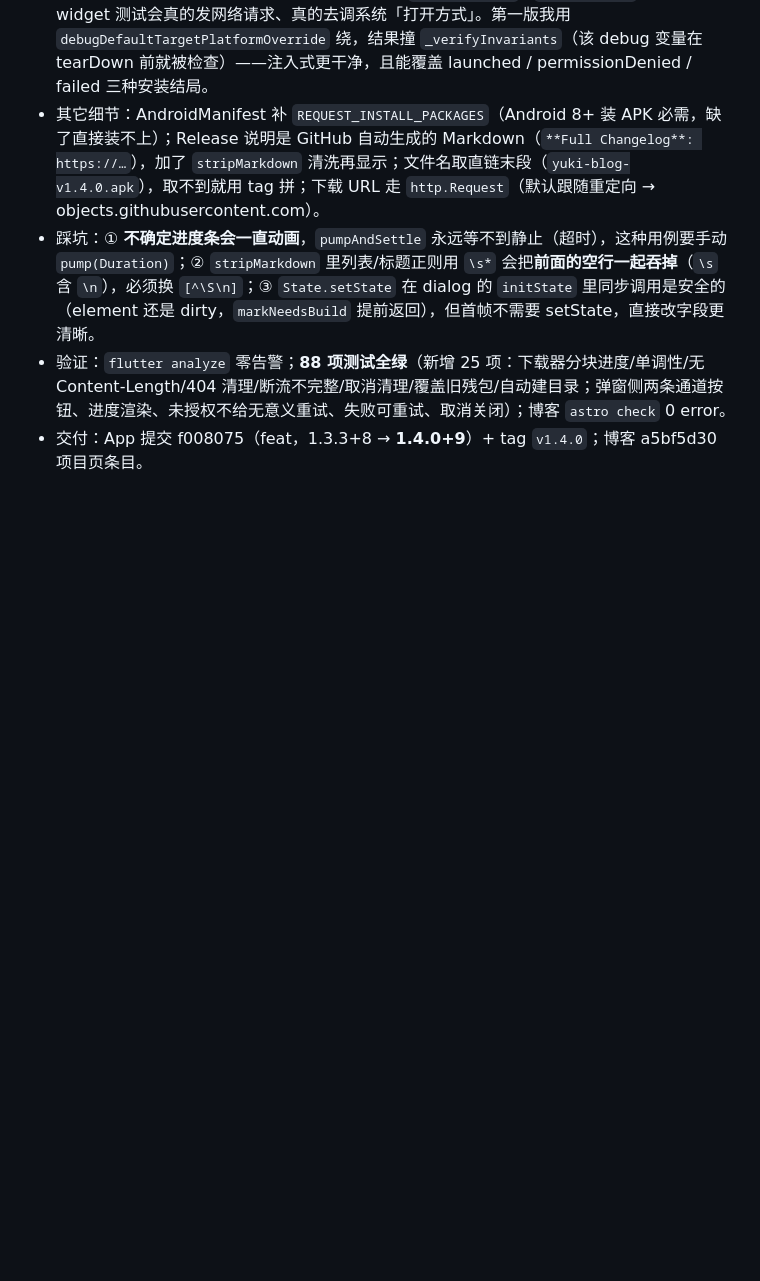
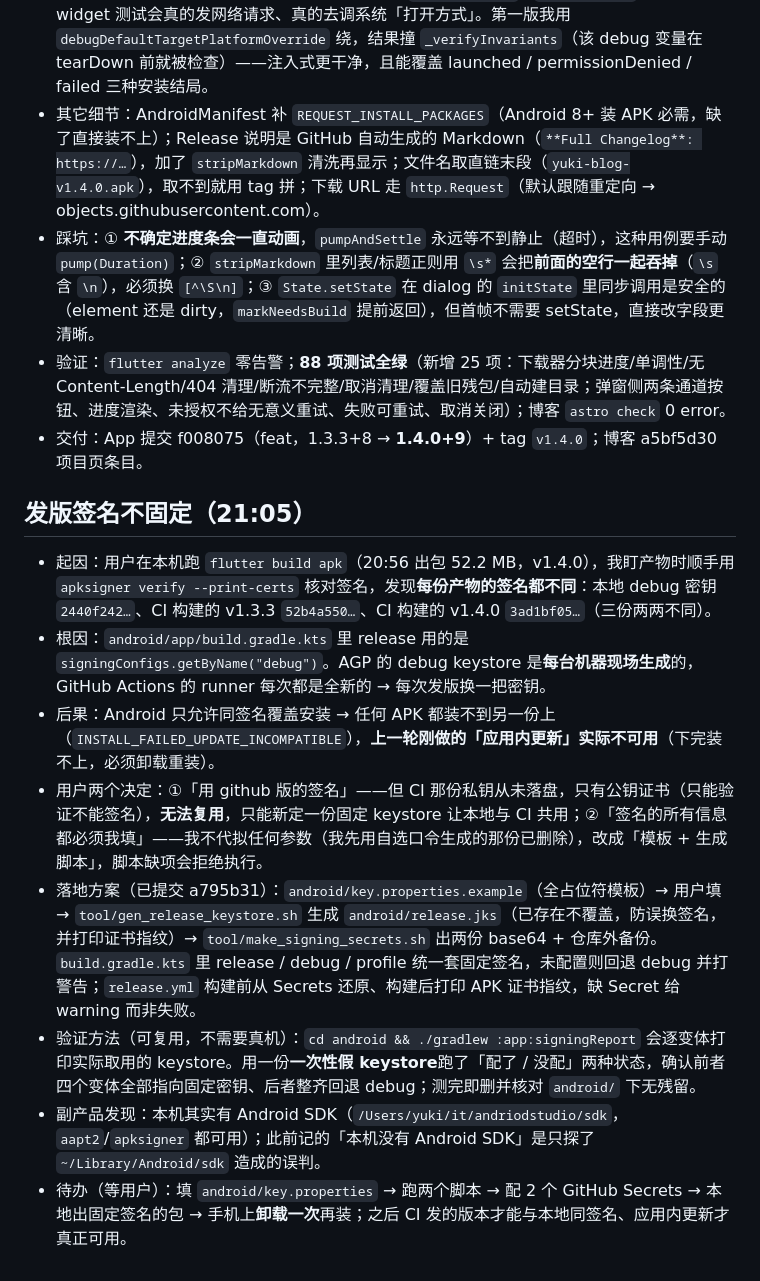
Before and after one commit to cixiy1/Yuki-Blog-App, a Markdown page: .workbuddy/memory/2026-10-15.md, the part around the change. Rendered like a GitHub page; blank space fills up the shorter version.

Commit message:
docs: 项目记忆（固定签名铁律 + 签名核验方法）

```diff
--- a/.workbuddy/memory/2026-10-15.md
+++ b/.workbuddy/memory/2026-10-15.md
@@ -181,3 +181,13 @@
 - 踩坑：① **不确定进度条会一直动画**，`pumpAndSettle` 永远等不到静止（超时），这种用例要手动 `pump(Duration)`；② `stripMarkdown` 里列表/标题正则用 `\s*` 会把**前面的空行一起吞掉**（`\s` 含 `\n`），必须换 `[^\S\n]`；③ `State.setState` 在 dialog 的 `initState` 里同步调用是安全的（element 还是 dirty，`markNeedsBuild` 提前返回），但首帧不需要 setState，直接改字段更清晰。
 - 验证：`flutter analyze` 零告警；**88 项测试全绿**（新增 25 项：下载器分块进度/单调性/无 Content-Length/404 清理/断流不完整/取消清理/覆盖旧残包/自动建目录；弹窗侧两条通道按钮、进度渲染、未授权不给无意义重试、失败可重试、取消关闭）；博客 `astro check` 0 error。
 - 交付：App 提交 f008075（feat，1.3.3+8 → **1.4.0+9**）+ tag `v1.4.0`；博客 a5bf5d30 项目页条目。
+
+## 发版签名不固定（21:05）
+- 起因：用户在本机跑 `flutter build apk`（20:56 出包 52.2 MB，v1.4.0），我盯产物时顺手用 `apksigner verify --print-certs` 核对签名，发现**每份产物的签名都不同**：本地 debug 密钥 `2440f242…`、CI 构建的 v1.3.3 `52b4a550…`、CI 构建的 v1.4.0 `3ad1bf05…`（三份两两不同）。
+- 根因：`android/app/build.gradle.kts` 里 release 用的是 `signingConfigs.getByName("debug")`。AGP 的 debug keystore 是**每台机器现场生成**的，GitHub Actions 的 runner 每次都是全新的 → 每次发版换一把密钥。
+- 后果：Android 只允许同签名覆盖安装 → 任何 APK 都装不到另一份上（`INSTALL_FAILED_UPDATE_INCOMPATIBLE`），**上一轮刚做的「应用内更新」实际不可用**（下完装不上，必须卸载重装）。
+- 用户两个决定：①「用 github 版的签名」——但 CI 那份私钥从未落盘，只有公钥证书（只能验证不能签名），**无法复用**，只能新定一份固定 keystore 让本地与 CI 共用；②「签名的所有信息都必须我填」——我不代拟任何参数（我先用自选口令生成的那份已删除），改成「模板 + 生成脚本」，脚本缺项会拒绝执行。
+- 落地方案（已提交 a795b31）：`android/key.properties.example`（全占位符模板）→ 用户填 → `tool/gen_release_keystore.sh` 生成 `android/release.jks`（已存在不覆盖，防误换签名，并打印证书指纹）→ `tool/make_signing_secrets.sh` 出两份 base64 + 仓库外备份。`build.gradle.kts` 里 release / debug / profile 统一套固定签名，未配置则回退 debug 并打警告；`release.yml` 构建前从 Secrets 还原、构建后打印 APK 证书指纹，缺 Secret 给 warning 而非失败。
+- 验证方法（可复用，不需要真机）：`cd android && ./gradlew :app:signingReport` 会逐变体打印实际取用的 keystore。用一份**一次性假 keystore**跑了「配了 / 没配」两种状态，确认前者四个变体全部指向固定密钥、后者整齐回退 debug；测完即删并核对 `android/` 下无残留。
+- 副产品发现：本机其实有 Android SDK（`/Users/yuki/it/andriodstudio/sdk`，`aapt2`/`apksigner` 都可用）；此前记的「本机没有 Android SDK」是只探了 `~/Library/Android/sdk` 造成的误判。
+- 待办（等用户）：填 `android/key.properties` → 跑两个脚本 → 配 2 个 GitHub Secrets → 本地出固定签名的包 → 手机上**卸载一次**再装；之后 CI 发的版本才能与本地同签名、应用内更新才真正可用。
```
Also changed, not shown: .workbuddy/memory/MEMORY.md (+1 -0 lines).
